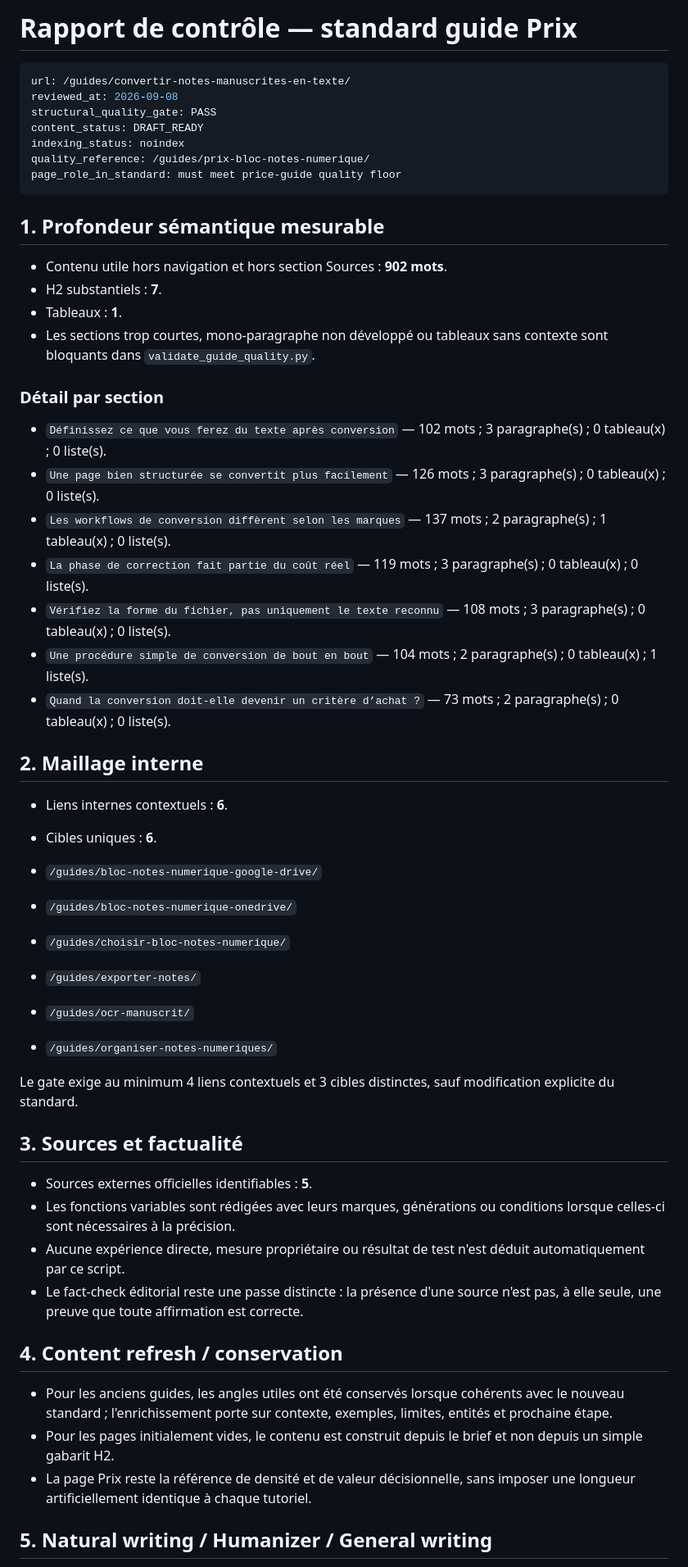
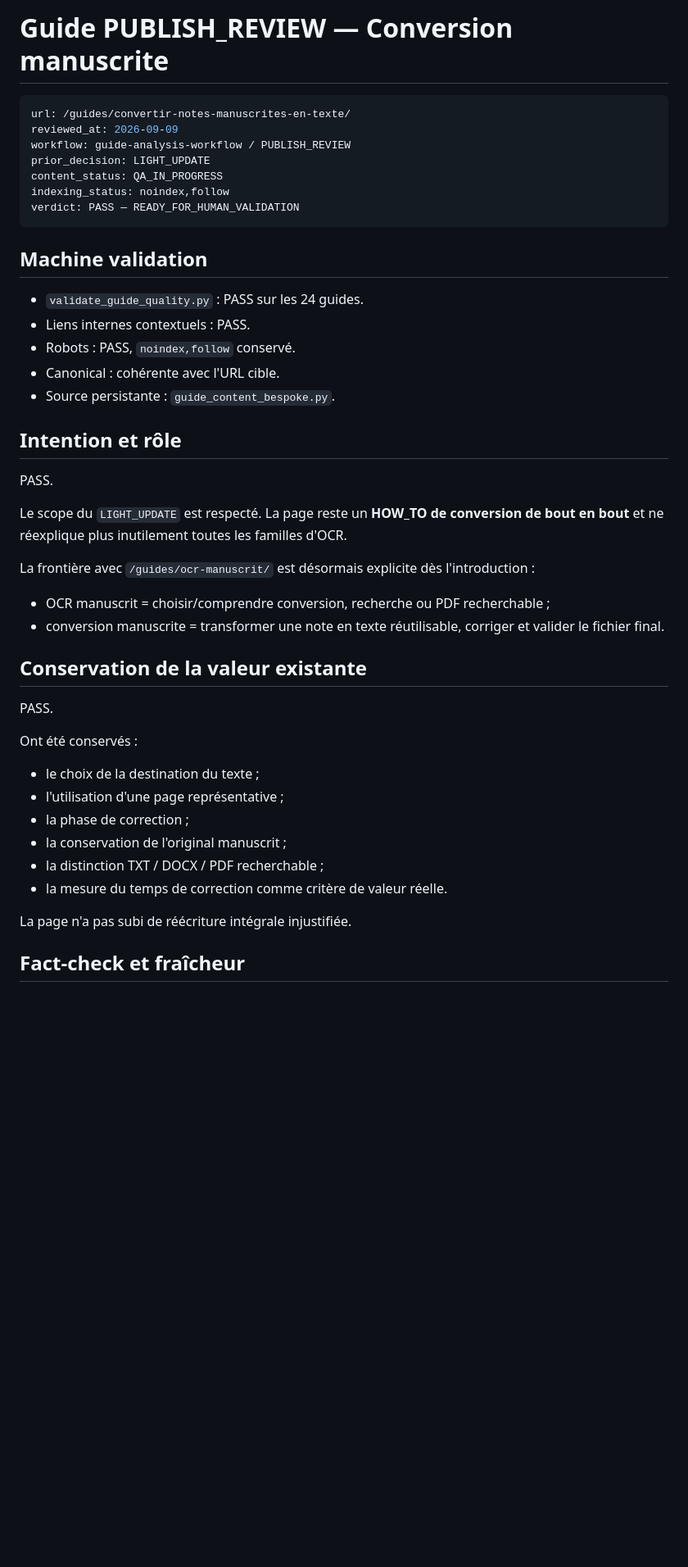
Before and after one commit to MarcW88/bloc-notes-numerique, a Markdown page: .content/reviews/convertir-notes-manuscrites-en-texte.md, the part around one of its changes. Shown at 82% size. Drawn GitHub-style; blank space fills up the shorter version.

Commit message:
Publish review handwriting conversion Guide

````diff
--- a/.content/reviews/convertir-notes-manuscrites-en-texte.md
+++ b/.content/reviews/convertir-notes-manuscrites-en-texte.md
@@ -1,58 +1,48 @@
-# Rapport de contrôle — standard guide Prix
+# Guide PUBLISH_REVIEW — Conversion manuscrite
 
 ```yaml
 url: /guides/convertir-notes-manuscrites-en-texte/
-reviewed_at: 2026-09-08
-structural_quality_gate: PASS
-content_status: DRAFT_READY
-indexing_status: noindex
-quality_reference: /guides/prix-bloc-notes-numerique/
-page_role_in_standard: must meet price-guide quality floor
+reviewed_at: 2026-09-09
+workflow: guide-analysis-workflow / PUBLISH_REVIEW
+prior_decision: LIGHT_UPDATE
+content_status: QA_IN_PROGRESS
+indexing_status: noindex,follow
+verdict: PASS — READY_FOR_HUMAN_VALIDATION
 ```
 
-## 1. Profondeur sémantique mesurable
+## Machine validation
 
-- Contenu utile hors navigation et hors section Sources : **902 mots**.
-- H2 substantiels : **7**.
-- Tableaux : **1**.
-- Les sections trop courtes, mono-paragraphe non développé ou tableaux sans contexte sont bloquants dans `validate_guide_quality.py`.
+- `validate_guide_quality.py` : PASS sur les 24 guides.
+- Liens internes contextuels : PASS.
+- Robots : PASS, `noindex,follow` conservé.
+- Canonical : cohérente avec l'URL cible.
+- Source persistante : `guide_content_bespoke.py`.
 
-### Détail par section
+## Intention et rôle
 
-- `Définissez ce que vous ferez du texte après conversion` — 102 mots ; 3 paragraphe(s) ; 0 tableau(x) ; 0 liste(s).
-- `Une page bien structurée se convertit plus facilement` — 126 mots ; 3 paragraphe(s) ; 0 tableau(x) ; 0 liste(s).
-- `Les workflows de conversion diffèrent selon les marques` — 137 mots ; 2 paragraphe(s) ; 1 tableau(x) ; 0 liste(s).
-- `La phase de correction fait partie du coût réel` — 119 mots ; 3 paragraphe(s) ; 0 tableau(x) ; 0 liste(s).
-- `Vérifiez la forme du fichier, pas uniquement le texte reconnu` — 108 mots ; 3 paragraphe(s) ; 0 tableau(x) ; 0 liste(s).
-- `Une procédure simple de conversion de bout en bout` — 104 mots ; 2 paragraphe(s) ; 0 tableau(x) ; 1 liste(s).
-- `Quand la conversion doit-elle devenir un critère d’achat ?` — 73 mots ; 2 paragraphe(s) ; 0 tableau(x) ; 0 liste(s).
+PASS.
 
-## 2. Maillage interne
+Le scope du `LIGHT_UPDATE` est respecté. La page reste un **HOW_TO de conversion de bout en bout** et ne réexplique plus inutilement toutes les familles d'OCR.
 
-- Liens internes contextuels : **6**.
-- Cibles uniques : **6**.
+La frontière avec `/guides/ocr-manuscrit/` est désormais explicite dès l'introduction :
 
-- `/guides/bloc-notes-numerique-google-drive/`
-- `/guides/bloc-notes-numerique-onedrive/`
-- `/guides/choisir-bloc-notes-numerique/`
-- `/guides/exporter-notes/`
-- `/guides/ocr-manuscrit/`
-- `/guides/organiser-notes-numeriques/`
+- OCR manuscrit = choisir/comprendre conversion, recherche ou PDF recherchable ;
+- conversion manuscrite = transformer une note en texte réutilisable, corriger et valider le fichier final.
 
-Le gate exige au minimum 4 liens contextuels et 3 cibles distinctes, sauf modification explicite du standard.
+## Conservation de la valeur existante
 
-## 3. Sources et factualité
+PASS.
 
-- Sources externes officielles identifiables : **5**.
-- Les fonctions variables sont rédigées avec leurs marques, générations ou conditions lorsque celles-ci sont nécessaires à la précision.
-- Aucune expérience directe, mesure propriétaire ou résultat de test n'est déduit automatiquement par ce script.
-- Le fact-check éditorial reste une passe distincte : la présence d'une source n'est pas, à elle seule, une preuve que toute affirmation est correcte.
+Ont été conservés :
 
-## 4. Content refresh / conservation
+- le choix de la destination du texte ;
+- l'utilisation d'une page représentative ;
+- la phase de correction ;
+- la conservation de l'original manuscrit ;
+- la distinction TXT / DOCX / PDF recherchable ;
+- la mesure du temps de correction comme critère de valeur réelle.
 
-- Pour les anciens guides, les angles utiles ont été conservés lorsque cohérents avec le nouveau standard ; l'enrichissement porte sur contexte, exemples, limites, entités et prochaine étape.
-- Pour les pages initialement vides, le contenu est construit depuis le brief et non depuis un simple gabarit H2.
-- La page Prix reste la référence de densité et de valeur décisionnelle, sans imposer une longueur artificiellement identique à chaque tutoriel.
+La page n'a pas subi de réécriture intégrale injustifiée.
 
-## 5. Natural writing / Humanizer / General writing
+## Fact-check et fraîcheur
 
````
Also changed, not shown: other parts of .content/reviews/convertir-notes-manuscrites-en-texte.md (+29 -16 lines).
